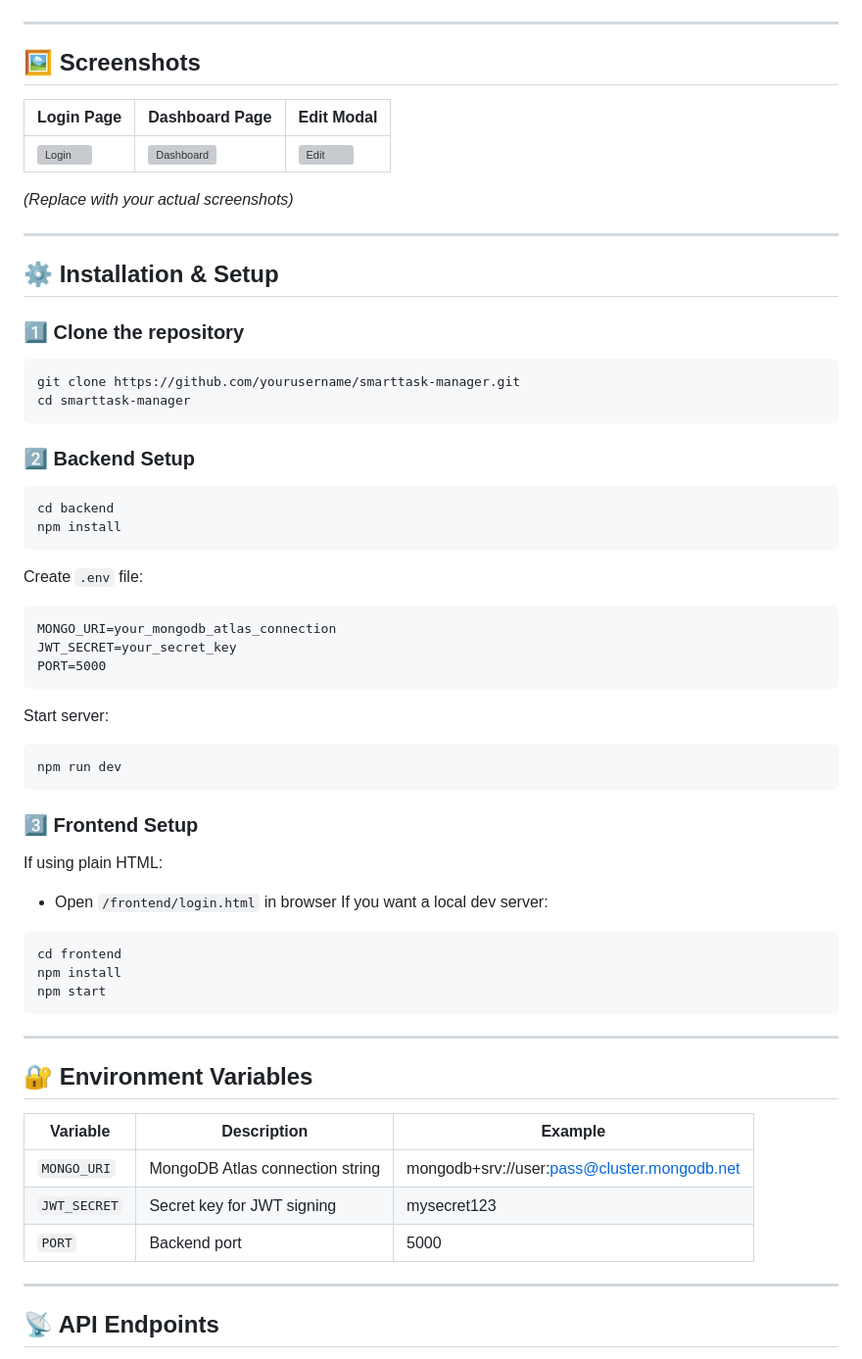
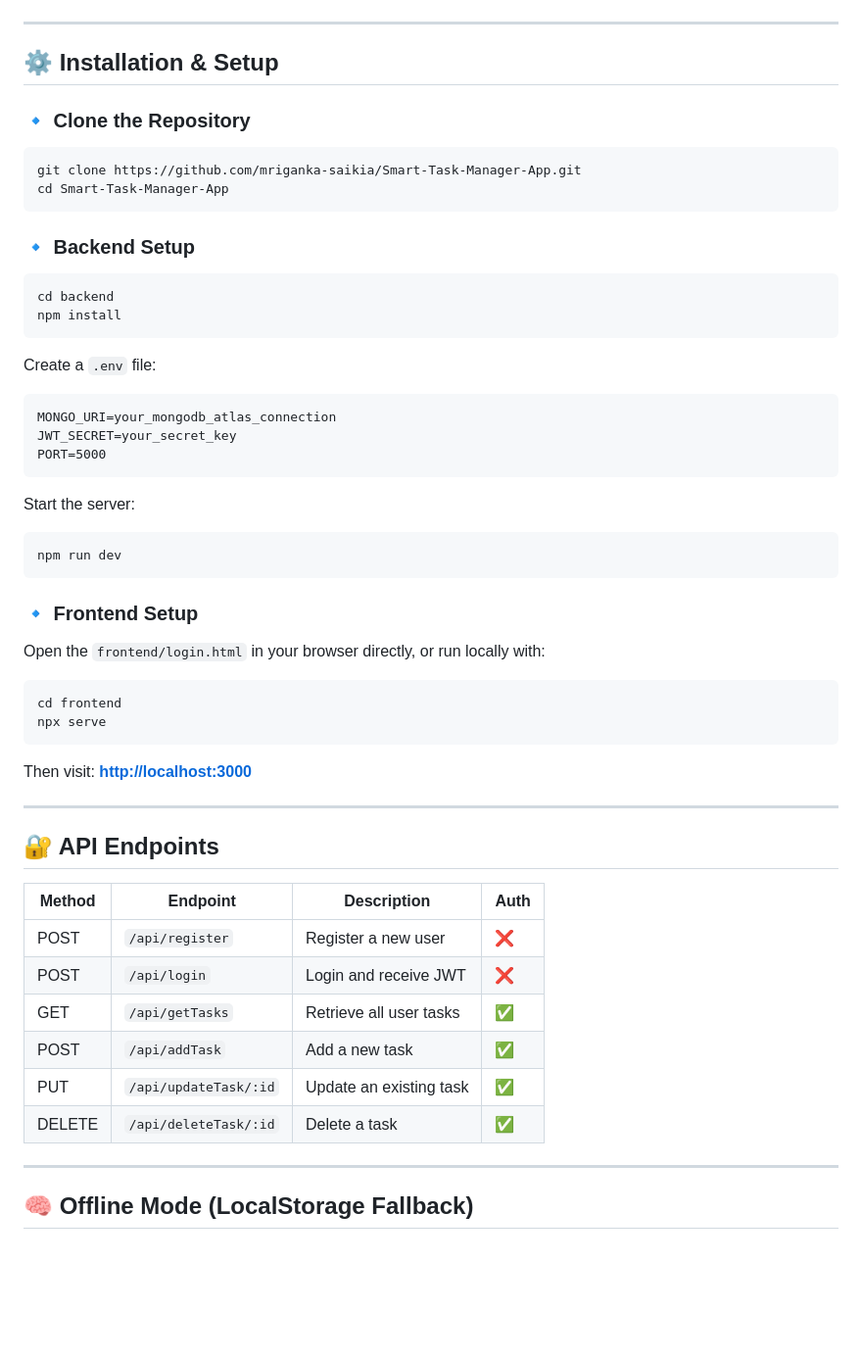
Before and after one commit to mriganka-saikia/Social-Networking-Site, a Markdown page: ReadME.md, the part around the change printed below. Shown: that part at 98% size. GitHub-like rendering; blank space fills up the shorter version; grey boxes are pictures that could not be loaded.

````diff
--- a/ReadME.md
+++ b/ReadME.md
@@ -70,34 +63,24 @@ A -->|LocalStorage (offline)| A
 ```
-
----
-
-## 🖼️ Screenshots
-
-| Login Page                            | Dashboard Page                                | Edit Modal                          |
-| ------------------------------------- | --------------------------------------------- | ----------------------------------- |
-| ![Login](images/screenshot-login.png) | ![Dashboard](images/screenshot-dashboard.png) | ![Edit](images/screenshot-edit.png) |
-
-*(Replace with your actual screenshots)*
 
 ---
 
 ## ⚙️ Installation & Setup
 
-### 1️⃣ Clone the repository
+### 🔹 Clone the Repository
 
 ```bash
-git clone https://github.com/yourusername/smarttask-manager.git
-cd smarttask-manager
+git clone https://github.com/mriganka-saikia/Smart-Task-Manager-App.git
+cd Smart-Task-Manager-App
 ```
 
-### 2️⃣ Backend Setup
+### 🔹 Backend Setup
 
 ```bash
 cd backend
 npm install
 ```
 
-Create `.env` file:
+Create a `.env` file:
 
 ```
 MONGO_URI=your_mongodb_atlas_connection
@@ -105,36 +88,38 @@ JWT_SECRET=your_secret_key
 PORT=5000
 ```
 
-Start server:
+Start the server:
 
 ```bash
 npm run dev
 ```
 
-### 3️⃣ Frontend Setup
+### 🔹 Frontend Setup
 
-If using plain HTML:
-
-* Open `/frontend/login.html` in browser
-  If you want a local dev server:
+Open the `frontend/login.html` in your browser directly,
+or run locally with:
 
 ```bash
 cd frontend
-npm install
-npm start
+npx serve
 ```
+
+Then visit: **[http://localhost:3000](http://localhost:3000)**
 
 ---
 
-## 🔐 Environment Variables
+## 🔐 API Endpoints
 
-| Variable     | Description                     | Example                                     |
-| ------------ | ------------------------------- | ------------------------------------------- |
-| `MONGO_URI`  | MongoDB Atlas connection string | mongodb+srv://user:pass@cluster.mongodb.net |
-| `JWT_SECRET` | Secret key for JWT signing      | mysecret123                                 |
-| `PORT`       | Backend port                    | 5000                                        |
+| Method | Endpoint              | Description             | Auth |
+| ------ | --------------------- | ----------------------- | ---- |
+| POST   | `/api/register`       | Register a new user     | ❌    |
+| POST   | `/api/login`          | Login and receive JWT   | ❌    |
+| GET    | `/api/getTasks`       | Retrieve all user tasks | ✅    |
+| POST   | `/api/addTask`        | Add a new task          | ✅    |
+| PUT    | `/api/updateTask/:id` | Update an existing task | ✅    |
+| DELETE | `/api/deleteTask/:id` | Delete a task           | ✅    |
 
 ---
 
-## 📡 API Endpoints
+## 🧠 Offline Mode (LocalStorage Fallback)
 
````
Also changed, not shown: other parts of ReadME.md (+57 -86 lines).
